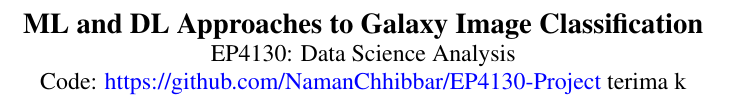
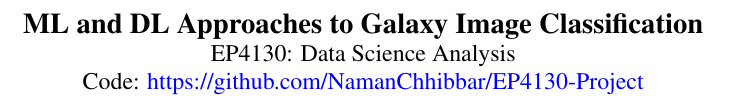
Before and after one commit to NamanChhibbar/EP4130-Project, a LaTeX paper (Report/main.tex): part of one column of page 1 of 6, cut so that both start at the same text. Compiled offline with pdfLaTeX.

```diff
--- a/Report/main.tex
+++ b/Report/main.tex
@@ -49,10 +49,10 @@
 
 %%%%%%%%% TITLE - PLEASE UPDATE
 \title{
-ML and DL Approaches to Galaxy Image Classification \\
-\large{\normalfont EP4130: Data Science Analysis} \\
-\normalfont Code: {\href{https://github.com/NamanChhibbar/EP4130-Project}{\textcolor {blue}{\normalfont https://github.com/NamanChhibbar/EP4130-Project}}}
-terima k}
+    ML and DL Approaches to Galaxy Image Classification \\
+    \large{\normalfont EP4130: Data Science Analysis} \\
+    \normalfont Code: {\href{https://github.com/NamanChhibbar/EP4130-Project}{\textcolor{blue}{\normalfont https://github.com/NamanChhibbar/EP4130-Project}}}
+}
 
 %%%%%%%% AUTHORS - PLEASE UPDATE
 \author{
```
Also changed, not shown: 1 other file.
